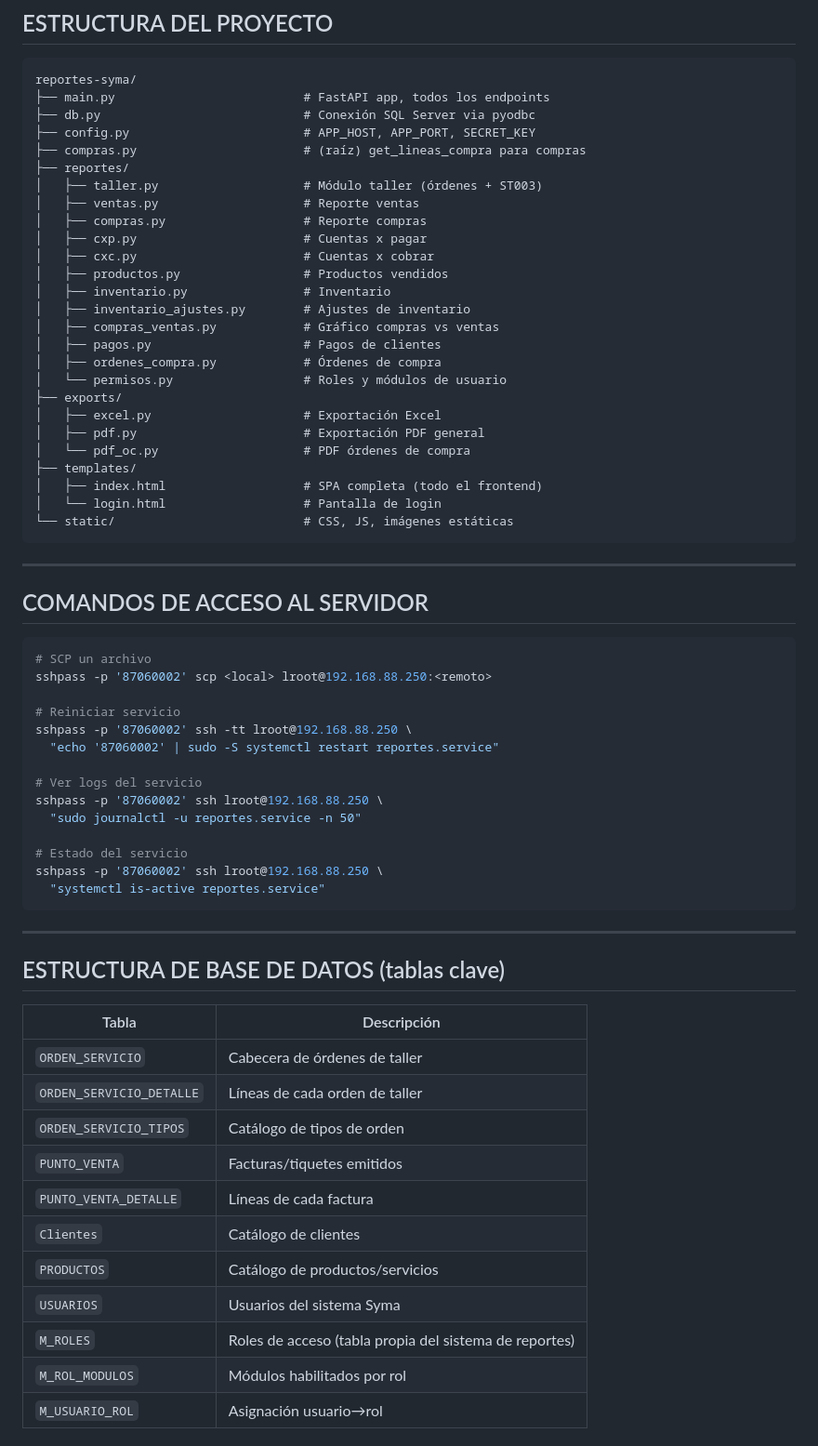
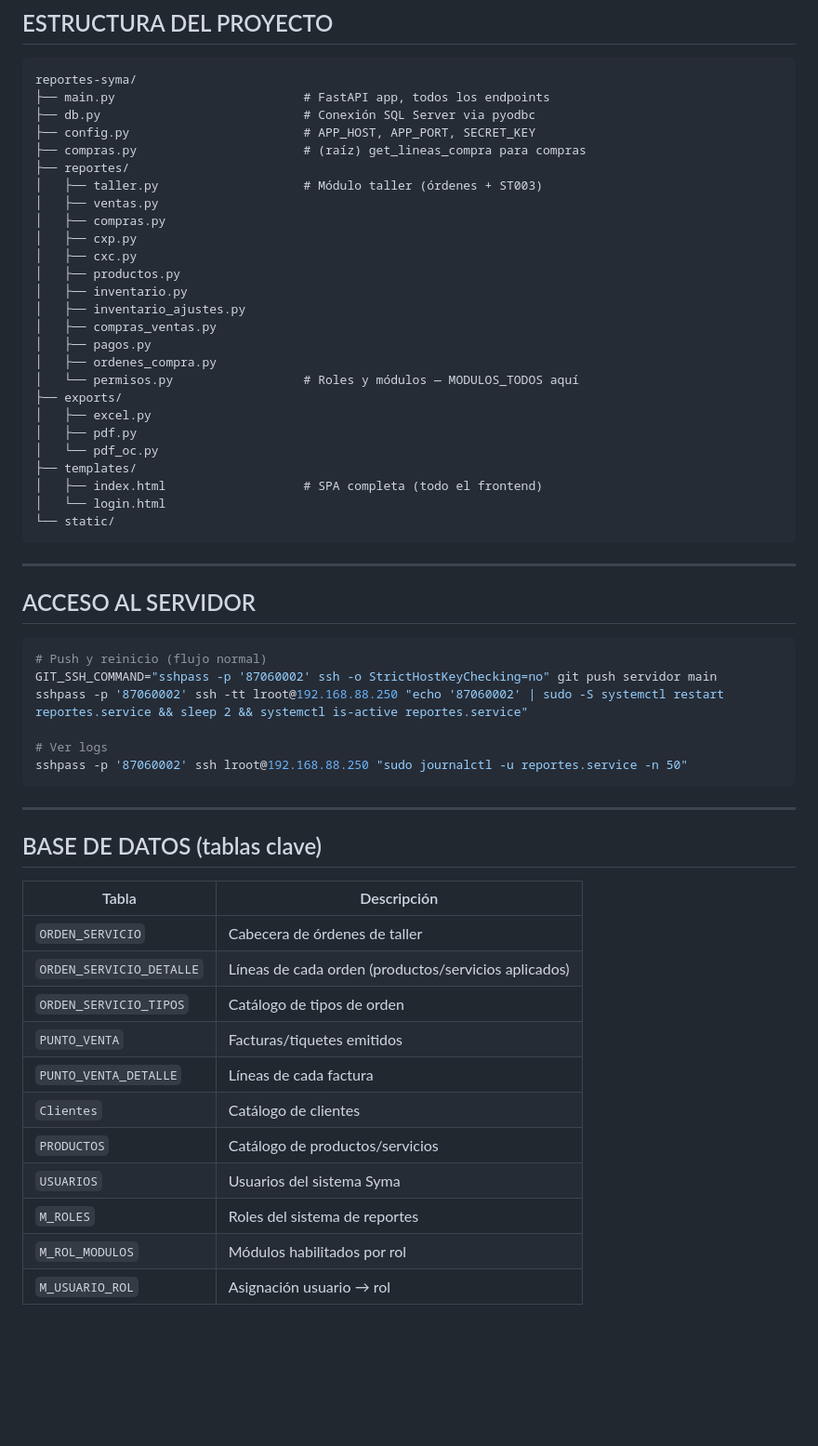
Before and after one commit to Mundotecnet/reportes-syma, a Markdown page: BITACORA_TECNICA.md, the part around one of its changes. Shown at 93% size. GitHub-like rendering; blank space fills up the shorter version.

````diff
--- a/BITACORA_TECNICA.md
+++ b/BITACORA_TECNICA.md
@@ -63,63 +114,55 @@ reportes-syma/
 ├── compras.py                       # (raíz) get_lineas_compra para compras
 ├── reportes/
 │   ├── taller.py                    # Módulo taller (órdenes + ST003)
-│   ├── ventas.py                    # Reporte ventas
-│   ├── compras.py                   # Reporte compras
-│   ├── cxp.py                       # Cuentas x pagar
-│   ├── cxc.py                       # Cuentas x cobrar
-│   ├── productos.py                 # Productos vendidos
-│   ├── inventario.py                # Inventario
-│   ├── inventario_ajustes.py        # Ajustes de inventario
-│   ├── compras_ventas.py            # Gráfico compras vs ventas
-│   ├── pagos.py                     # Pagos de clientes
-│   ├── ordenes_compra.py            # Órdenes de compra
-│   └── permisos.py                  # Roles y módulos de usuario
+│   ├── ventas.py
+│   ├── compras.py
+│   ├── cxp.py
+│   ├── cxc.py
+│   ├── productos.py
+│   ├── inventario.py
+│   ├── inventario_ajustes.py
+│   ├── compras_ventas.py
+│   ├── pagos.py
+│   ├── ordenes_compra.py
+│   └── permisos.py                  # Roles y módulos — MODULOS_TODOS aquí
 ├── exports/
-│   ├── excel.py                     # Exportación Excel
-│   ├── pdf.py                       # Exportación PDF general
-│   └── pdf_oc.py                    # PDF órdenes de compra
+│   ├── excel.py
+│   ├── pdf.py
+│   └── pdf_oc.py
 ├── templates/
 │   ├── index.html                   # SPA completa (todo el frontend)
-│   └── login.html                   # Pantalla de login
-└── static/                          # CSS, JS, imágenes estáticas
+│   └── login.html
+└── static/
 ```
 
 ---
 
-## COMANDOS DE ACCESO AL SERVIDOR
+## ACCESO AL SERVIDOR
 
 ```bash
-# SCP un archivo
-sshpass -p '87060002' scp <local> lroot@192.168.88.250:<remoto>
+# Push y reinicio (flujo normal)
+GIT_SSH_COMMAND="sshpass -p '87060002' ssh -o StrictHostKeyChecking=no" git push servidor main
+sshpass -p '87060002' ssh -tt lroot@192.168.88.250 "echo '87060002' | sudo -S systemctl restart reportes.service && sleep 2 && systemctl is-active reportes.service"
 
-# Reiniciar servicio
-sshpass -p '87060002' ssh -tt lroot@192.168.88.250 \
-  "echo '87060002' | sudo -S systemctl restart reportes.service"
-
-# Ver logs del servicio
-sshpass -p '87060002' ssh lroot@192.168.88.250 \
-  "sudo journalctl -u reportes.service -n 50"
-
-# Estado del servicio
-sshpass -p '87060002' ssh lroot@192.168.88.250 \
-  "systemctl is-active reportes.service"
+# Ver logs
+sshpass -p '87060002' ssh lroot@192.168.88.250 "sudo journalctl -u reportes.service -n 50"
 ```
 
 ---
 
-## ESTRUCTURA DE BASE DE DATOS (tablas clave)
+## BASE DE DATOS (tablas clave)
 
-| Tabla                    | Descripción                                              |
-|--------------------------|----------------------------------------------------------|
-| `ORDEN_SERVICIO`         | Cabecera de órdenes de taller                            |
-| `ORDEN_SERVICIO_DETALLE` | Líneas de cada orden de taller                           |
-| `ORDEN_SERVICIO_TIPOS`   | Catálogo de tipos de orden                               |
-| `PUNTO_VENTA`            | Facturas/tiquetes emitidos                               |
-| `PUNTO_VENTA_DETALLE`    | Líneas de cada factura                                   |
-| `Clientes`               | Catálogo de clientes                                     |
-| `PRODUCTOS`              | Catálogo de productos/servicios                          |
-| `USUARIOS`               | Usuarios del sistema Syma                                |
-| `M_ROLES`                | Roles de acceso (tabla propia del sistema de reportes)   |
-| `M_ROL_MODULOS`          | Módulos habilitados por rol                              |
-| `M_USUARIO_ROL`          | Asignación usuario→rol                                   |
+| Tabla | Descripción |
+|-------|-------------|
+| `ORDEN_SERVICIO` | Cabecera de órdenes de taller |
+| `ORDEN_SERVICIO_DETALLE` | Líneas de cada orden (productos/servicios aplicados) |
+| `ORDEN_SERVICIO_TIPOS` | Catálogo de tipos de orden |
+| `PUNTO_VENTA` | Facturas/tiquetes emitidos |
+| `PUNTO_VENTA_DETALLE` | Líneas de cada factura |
+| `Clientes` | Catálogo de clientes |
+| `PRODUCTOS` | Catálogo de productos/servicios |
+| `USUARIOS` | Usuarios del sistema Syma |
+| `M_ROLES` | Roles del sistema de reportes |
+| `M_ROL_MODULOS` | Módulos habilitados por rol |
+| `M_USUARIO_ROL` | Asignación usuario → rol |
 
````
Also changed, not shown: other parts of BITACORA_TECNICA.md (+135 -177 lines).
